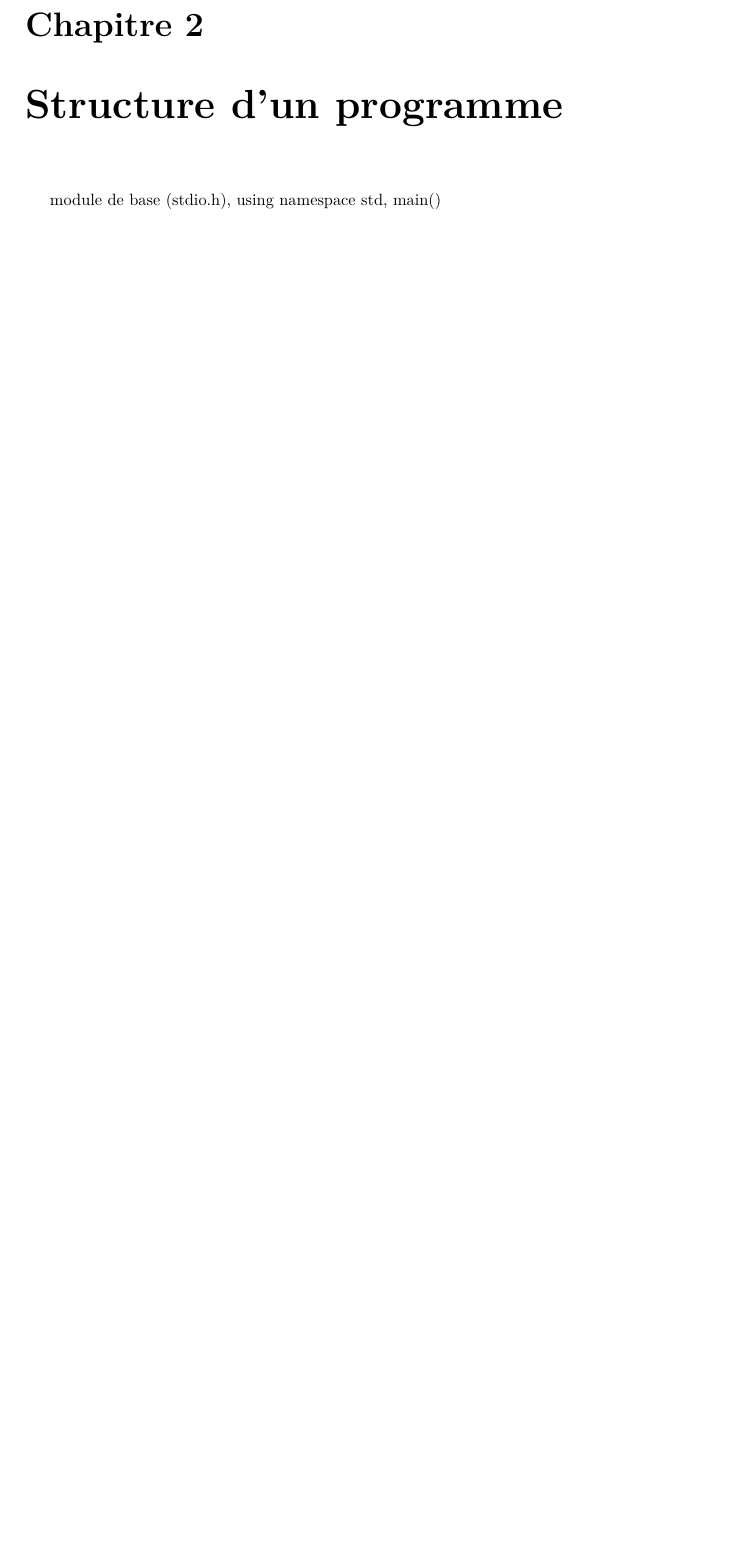
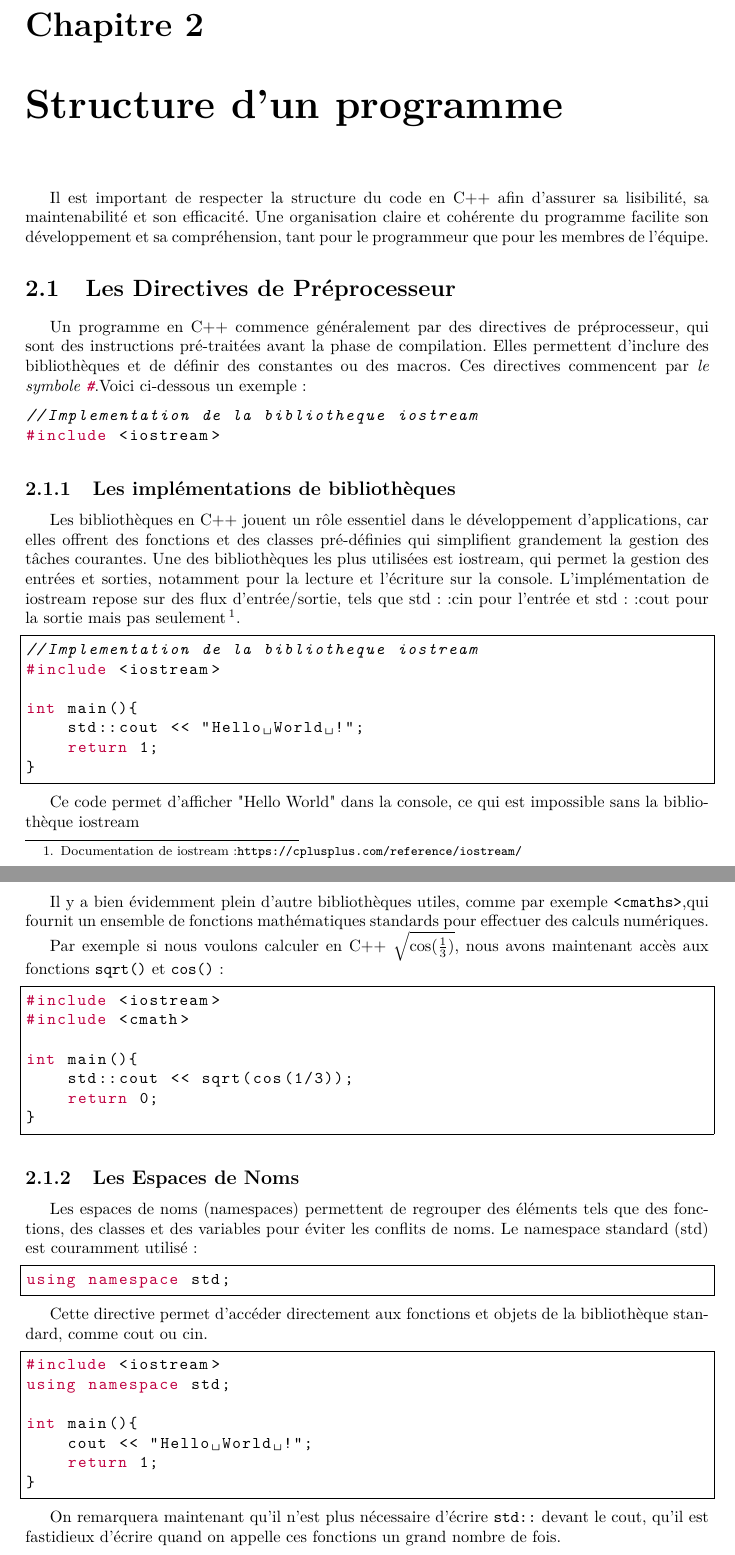
Before and after one commit to NebZ0/Rapport_Latex, a LaTeX document (〈Pruvost〉-〈Benjamin〉-〈Report〉-〈Tanguy〉/rapport.tex, which reads 〈Pruvost〉-〈Benjamin〉-〈Report〉-〈Tanguy〉/Chapitres/chapitre1.tex, 〈Pruvost〉-〈Benjamin〉-〈Report〉-〈Tanguy〉/Code/base_namespace.cpp, 〈Pruvost〉-〈Benjamin〉-〈Report〉-〈Tanguy〉/Code/math.cpp): part of page 6 of 11 before the commit and two parts of pages 6 and 7 of 14 after it, the two joined at a grey line, cut so that both start at the same text, the shorter picture padded with empty space. Compiled offline with pdfLaTeX.

Commit message:
Chapitre 1 fait + ajout de package dans fichier original +...

```diff
--- a/〈Pruvost〉-〈Benjamin〉-〈Report〉-〈Tanguy〉/Chapitres/chapitre1.tex
+++ b/〈Pruvost〉-〈Benjamin〉-〈Report〉-〈Tanguy〉/Chapitres/chapitre1.tex
@@ -1,3 +1,35 @@
 \chapter{Structure d'un programme}
+\lstset{language = C++,basicstyle=\ttfamily,keywordstyle=\color{purple}}
+Il est important de respecter la structure du code en C++ afin d’assurer sa lisibilité, sa maintenabilité et son efficacité. Une organisation claire et cohérente du programme facilite son développement et sa compréhension, tant pour le programmeur que pour les membres de l’équipe.
 
-module de base (stdio.h), using namespace std, main()
+\section{Les Directives de Préprocesseur}
+Un programme en C++ commence généralement par des directives de préprocesseur, qui sont des instructions pré-traitées avant la phase de compilation. Elles permettent d’inclure des bibliothèques et de définir des constantes ou des macros. Ces directives commencent par \emph{le symbole \lstinline|#|}.Voici ci-dessous un exemple:
+
+
+\lstinputlisting[linerange={1,2}]{Code/base.cpp}
+
+\subsection{Les implémentations de bibliothèques}
+Les bibliothèques en C++ jouent un rôle essentiel dans le développement d’applications, car elles offrent des fonctions et des classes pré-définies qui simplifient grandement la gestion des tâches courantes. Une des bibliothèques les plus utilisées est iostream, qui permet la gestion des entrées et sorties, notamment pour la lecture et l'écriture sur la console. L'implémentation de iostream repose sur des flux d'entrée/sortie, tels que std::cin pour l'entrée et std::cout pour la sortie mais pas seulement\footnote{Documentation de iostream:\url{https://cplusplus.com/reference/iostream/}}.
+
+\lstset{frame=single,language = C++,basicstyle=\ttfamily,keywordstyle=\color{purple}}
+\lstinputlisting{Code/base.cpp}
+
+Ce code permet d'afficher "Hello World" dans la console, ce qui est impossible sans la bibliothèque iostream
+
+Il y a bien évidemment plein d'autre bibliothèques utiles, comme par exemple \lstinline|<cmaths>|,qui fournit un ensemble de fonctions mathématiques standards pour effectuer des calculs numériques.
+
+Par exemple si nous voulons calculer en C++ $\sqrt{\cos(\frac{1}{3})}$, nous avons maintenant accès aux fonctions \lstinline|sqrt()| et \lstinline|cos()|:
+
+\lstinputlisting{Code/math.cpp}
+
+\subsection{Les Espaces de Noms}
+
+Les espaces de noms (namespaces) permettent de regrouper des éléments tels que des fonctions, des classes et des variables pour éviter les conflits de noms. Le namespace standard (std) est couramment utilisé :
+
+\lstinputlisting[linerange={2,2}]{Code/base_namespace.cpp}
+
+Cette directive permet d'accéder directement aux fonctions et objets de la bibliothèque standard, comme cout ou cin.
+
+\lstinputlisting{Code/base_namespace.cpp}
+
+On remarquera maintenant qu'il n'est plus nécessaire d'écrire \lstinline|std::| devant le cout, qu'il est fastidieux d'écrire quand on appelle ces fonctions un grand nombre de fois.
--- /dev/null
+++ b/〈Pruvost〉-〈Benjamin〉-〈Report〉-〈Tanguy〉/Code/base_namespace.cpp
@@ -0,0 +1,7 @@
+#include <iostream>
+using namespace std;
+
+int main(){
+    cout << "Hello World !";
+    return 1;
+}
--- /dev/null
+++ b/〈Pruvost〉-〈Benjamin〉-〈Report〉-〈Tanguy〉/Code/math.cpp
@@ -0,0 +1,7 @@
+#include <iostream>
+#include <cmath>
+
+int main(){
+    std::cout << sqrt(cos(1/3));
+    return 0;
+}
--- a/〈Pruvost〉-〈Benjamin〉-〈Report〉-〈Tanguy〉/rapport.tex
+++ b/〈Pruvost〉-〈Benjamin〉-〈Report〉-〈Tanguy〉/rapport.tex
@@ -1,7 +1,12 @@
 \documentclass[french]{report}
+\usepackage[utf8]{inputenc}
+\usepackage[T1]{fontenc}
 \usepackage[a4paper]{geometry}
 \usepackage{lmodern}
 \usepackage{graphicx}
+\usepackage{xcolor}
+\usepackage{mathtools}
+\usepackage{amssymb}
 \usepackage{babel}
 \usepackage{listings}
 \usepackage[hidelinks]{hyperref}
```
Also changed, not shown: 〈Pruvost〉-〈Benjamin〉-〈Report〉-〈Tanguy〉/Chapitres/chapitre4.tex (+1 -1 lines), 〈Pruvost〉-〈Benjamin〉-〈Report〉-〈Tanguy〉/Code/base.cpp (+2 -3 lines), 〈Pruvost〉-〈Benjamin〉-〈Report〉-〈Tanguy〉/Code/main_args.cpp (added, +14 -0 lines), 〈Pruvost〉-〈Benjamin〉-〈Report〉-〈Tanguy〉/Code/structure.cpp (added, +16 -0 lines), 〈Pruvost〉-〈Benjamin〉-〈Report〉-〈Tanguy〉/rapport.pdf, 〈Pruvost〉-〈Benjamin〉-〈Report〉-〈Tanguy〉/Chapitres/chapitre1.tex (51 more changed lines), 15 other files.
